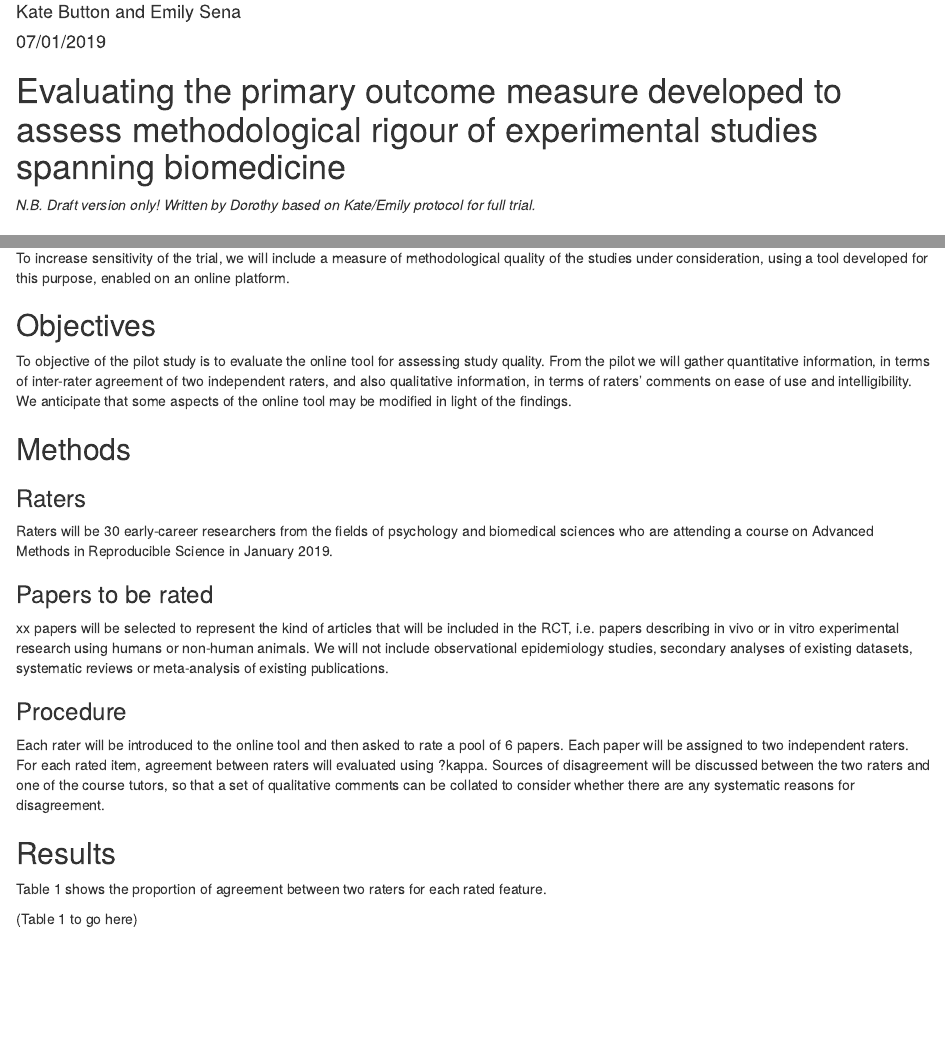
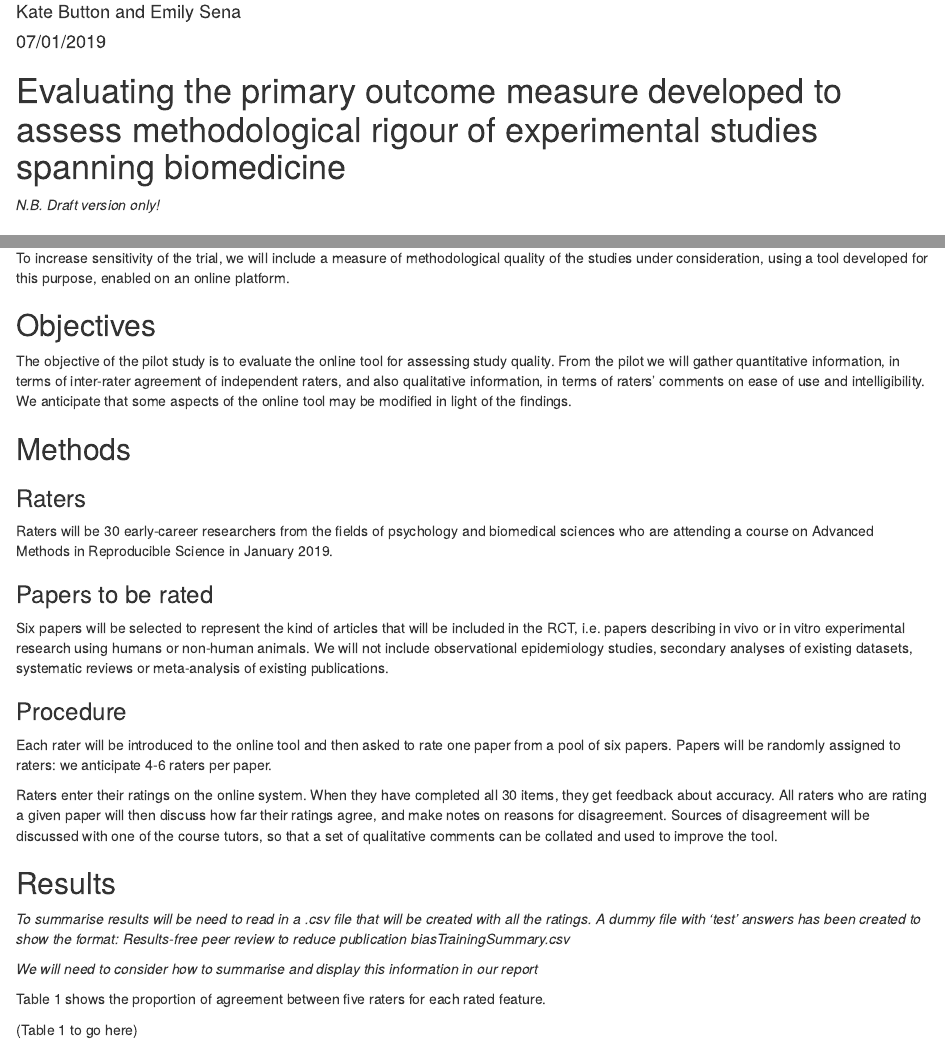
Before and after one commit to oscci/CumberlandLodge, an R Markdown document (button_sena_pilot.Rmd): the page in a window 1100 px wide, from 70 px down, and a second part further down, joined at a grey line. Rendered offline with R 4.5, knitr and Pandoc, with nearby package versions.

Commit message:
Updated on basis of discussion with Emily/Kate

```diff
--- a/button_sena_pilot.Rmd
+++ b/button_sena_pilot.Rmd
@@ -14,7 +14,7 @@ knitr::opts_chunk$set(echo = TRUE)
 
 # Evaluating the primary outcome measure developed to assess methodological rigour of experimental studies spanning biomedicine
 
-*N.B. Draft version only! Written by Dorothy based on Kate/Emily protocol for full trial.*
+*N.B. Draft version only!*
 
 ## Background and rationale
 Publication bias is the term for what occurs whenever the research findings in the published literature differ systematically from of the population of all studies completed in a given area (Rothstein et al., 2005). Publication bias is wasteful, hindering science’s incremental progress (Ioannidis, 2012). Publication bias arises from the decisions of investigators, reviewers, and editors to submit or accept manuscripts for publication based on certain study characteristics.
@@ -31,7 +31,7 @@ To increase sensitivity of the trial, we will include a measure of methodologica
 
 ## Objectives
 
-To objective of the pilot study is to evaluate the online tool for assessing study quality. From the pilot we will gather quantitative information, in terms of inter-rater agreement of two independent raters, and also qualitative information, in terms of raters' comments on ease of use and intelligibility. We anticipate that some aspects of the online tool may be modified in light of the findings.
+The objective of the pilot study is to evaluate the online tool for assessing study quality. From the pilot we will gather quantitative information, in terms of inter-rater agreement of independent raters, and also qualitative information, in terms of raters' comments on ease of use and intelligibility. We anticipate that some aspects of the online tool may be modified in light of the findings.
 
 ## Methods
 
@@ -40,17 +40,28 @@ Raters will be 30 early-career researchers from the fields of psychology and bio
 
 ### Papers to be rated
 
-xx papers will be selected to represent the kind of articles that will be included in the RCT, i.e. papers describing in vivo or in vitro experimental research using humans or non-human animals. We will not include observational epidemiology studies, secondary analyses of existing datasets, systematic reviews or meta-analysis of existing publications.
+Six papers will be selected to represent the kind of articles that will be included in the RCT, i.e. papers describing in vivo or in vitro experimental research using humans or non-human animals. We will not include observational epidemiology studies, secondary analyses of existing datasets, systematic reviews or meta-analysis of existing publications.
 
 ### Procedure
 
-Each rater will be introduced to the online tool and then asked to rate a pool of 6 papers. Each paper will be assigned to two independent raters. For each rated item, agreement between raters will evaluated using ?kappa. Sources of disagreement will be discussed between the two raters and one of the course tutors, so that a set of qualitative comments can be collated to consider whether there are any systematic reasons for disagreement.
+Each rater will be introduced to the online tool and then asked to rate one paper from a pool of six papers. Papers will be randomly assigned to raters: we anticipate 4-6 raters per paper.
+
+Raters enter their ratings on the online system. When they have completed all 30 items, they get feedback about accuracy. All raters who are rating a given paper will then discuss how far their ratings agree, and make notes on reasons for disagreement. Sources of disagreement will be discussed with one of the course tutors, so that a set of qualitative comments can be collated and used to improve the tool.
 
 
 ## Results
-Table 1 shows the proportion of agreement between two raters for each rated feature.
+
+*To summarise results will be need to read in a .csv file that will be created with all the ratings. A dummy file with 'test' answers has been created to show the format:
+Results-free peer review to reduce publication biasTrainingSummary.csv*
+
+*We will need to consider how to summarise and display this information in our report*
+
+
+Table 1 shows the proportion of agreement between five raters for each rated feature.
 
 (Table 1 to go here)
+
+
 
 ## References
 Coursol A and Wagner EE. (1986) Effect of positive findings on submission and acceptance: A note of meta-analysis bias. Professional Psychology: Research and Parctice 17: 136-137.
```
